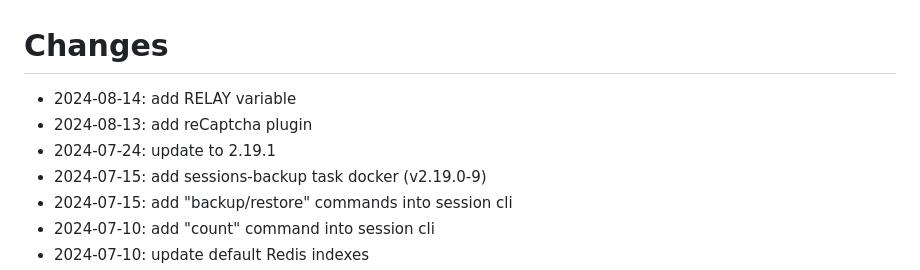
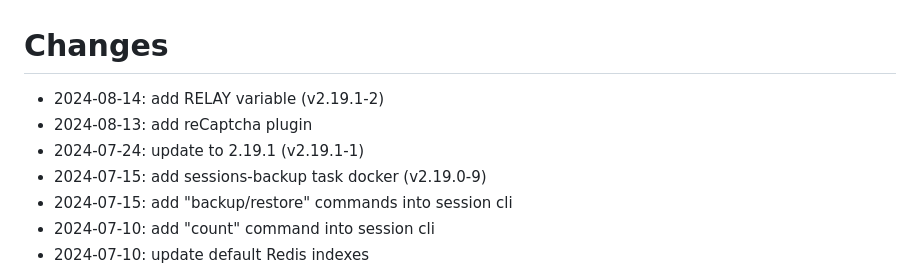
Before and after one commit to guimard/llng-docker, a Markdown page: Changes.md, the part around the change. GitHub-like rendering.

Commit message:
Tag v2.19.1-2

```diff
--- a/Changes.md
+++ b/Changes.md
@@ -1,8 +1,8 @@
 # Changes
 
-* 2024-08-14: add RELAY variable
+* 2024-08-14: add RELAY variable (v2.19.1-2)
 * 2024-08-13: add reCaptcha plugin
-* 2024-07-24: update to 2.19.1
+* 2024-07-24: update to 2.19.1 (v2.19.1-1)
 * 2024-07-15: add sessions-backup task docker (v2.19.0-9)
 * 2024-07-15: add "backup/restore" commands into session cli
 * 2024-07-10: add "count" command into session cli
```
